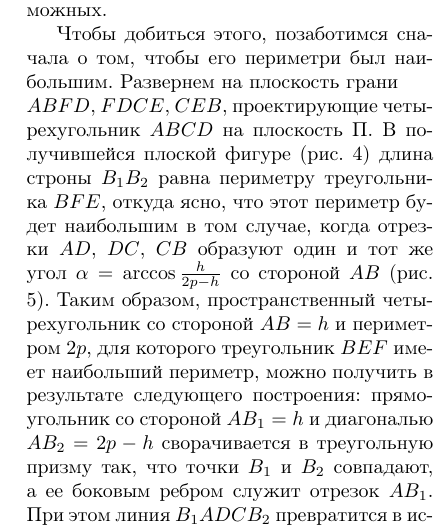
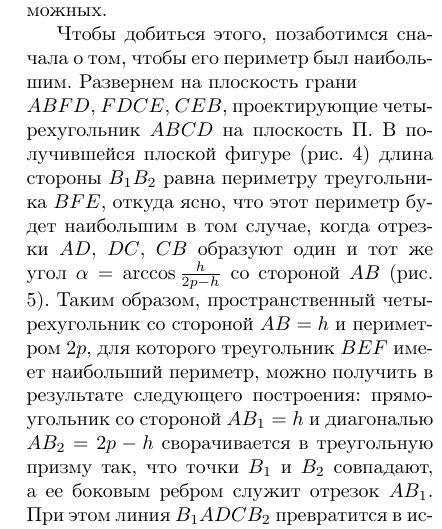
Before and after one commit to KXRXH/CS_ITMO, a LaTeX document (Lab6/main.tex, which reads Lab6/third_page.tex): part of one column of page 3 of 3, cut so that both start at the same text. Compiled offline with pdfLaTeX.

Commit message:
main task fix

```diff
--- a/Lab6/third_page.tex
+++ b/Lab6/third_page.tex
@@ -10,7 +10,7 @@
 \par \noindent $AD$ (рис. 3) выбрать так, чтобы площадь треугольника $BEF$ оказалась наибольшей из возможных.
 
 
-\par Чтобы добиться этого, позаботимся сначала о том, чтобы его периметри был наибольшим. Развернем на плоскость грани\\ $ABFD$, $FDCE$, $CEB$, проектирующие четырехугольник $ABCD$ на плоскость П. В получившейся плоской фигуре (рис. 4) длина строны $B_{1}B_{2}$ равна периметру треугольника $BFE$, откуда ясно, что этот периметр будет наибольшим в том случае, когда отрезки $AD$, $DC$, $CB$ образуют один и тот же угол $\alpha = \arccos{\frac{h}{2p-h}}$ со стороной $AB$ (рис. 5). Таким образом, пространственный четырехугольник со стороной $AB = h$ и периметром $2p$, для которого треугольник $BEF$ имеет наибольший периметр, можно получить в результате следующего построения: прямоугольник со стороной $AB_{1} = h$ и диагональю $AB_{2} = 2p - h$ сворачивается в треугольную призму так, что точки $B_{1}$ и $B_{2}$ совпадают, а ее боковым ребром служит отрезок $AB_{1}$. При этом линия $B_{1}ADCB_{2}$ превратится в искомый пространственный четырехугольник.
+\par Чтобы добиться этого, позаботимся сначала о том, чтобы его периметр был наибольшим. Развернем на плоскость грани\\ $ABFD$, $FDCE$, $CEB$, проектирующие четырехугольник $ABCD$ на плоскость П. В получившейся плоской фигуре (рис. 4) длина стороны $B_{1}B_{2}$ равна периметру треугольника $BFE$, откуда ясно, что этот периметр будет наибольшим в том случае, когда отрезки $AD$, $DC$, $CB$ образуют один и тот же угол $\alpha = \arccos{\frac{h}{2p-h}}$ со стороной $AB$ (рис. 5). Таким образом, пространственный четырехугольник со стороной $AB = h$ и периметром $2p$, для которого треугольник $BEF$ имеет наибольший периметр, можно получить в результате следующего построения: прямоугольник со стороной $AB_{1} = h$ и диагональю $AB_{2} = 2p - h$ сворачивается в треугольную призму так, что точки $B_{1}$ и $B_{2}$ совпадают, а ее боковым ребром служит отрезок $AB_{1}$. При этом линия $B_{1}ADCB_{2}$ превратится в искомый пространственный четырехугольник.
 
 
 \begin{center}
```
